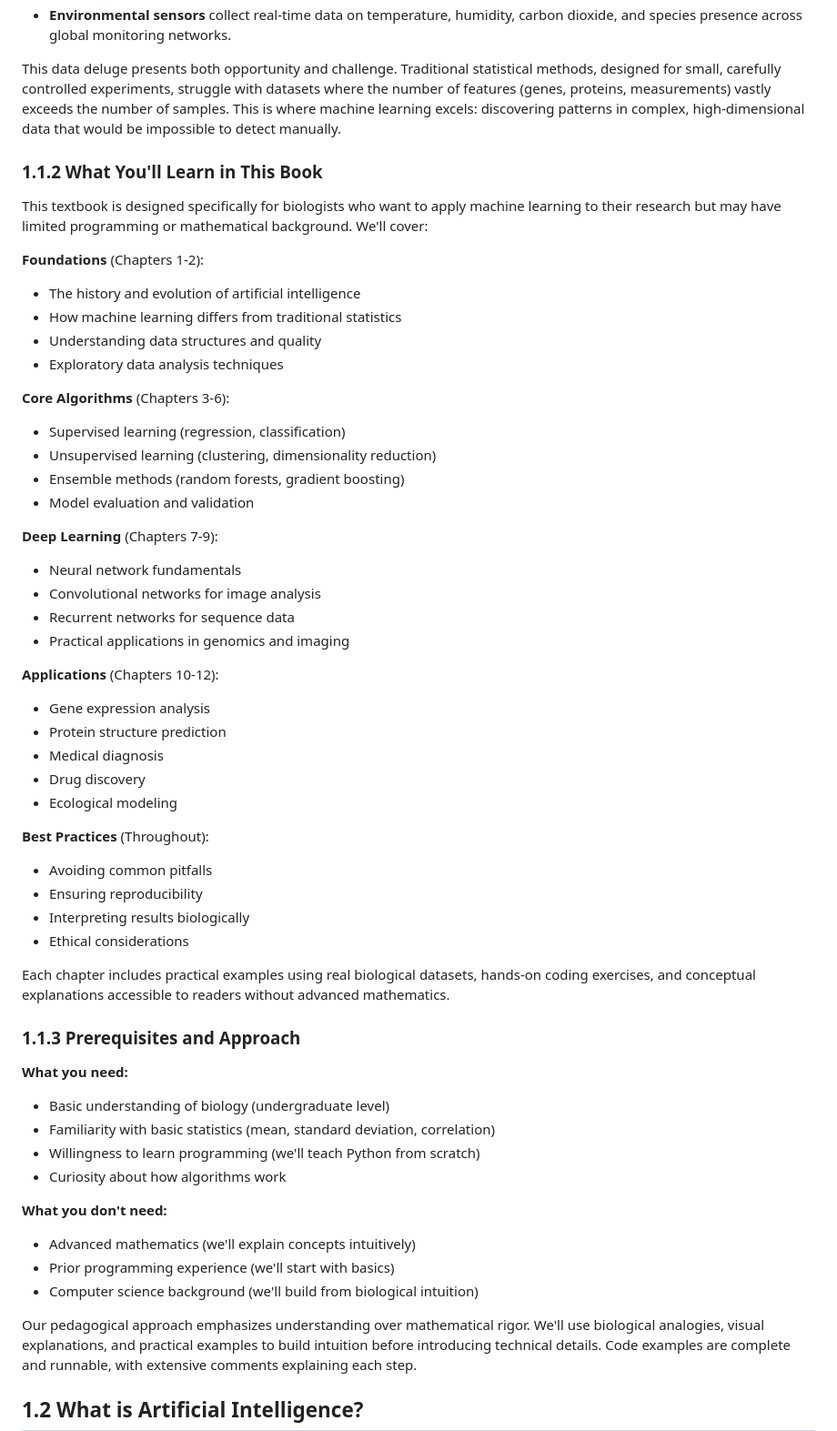
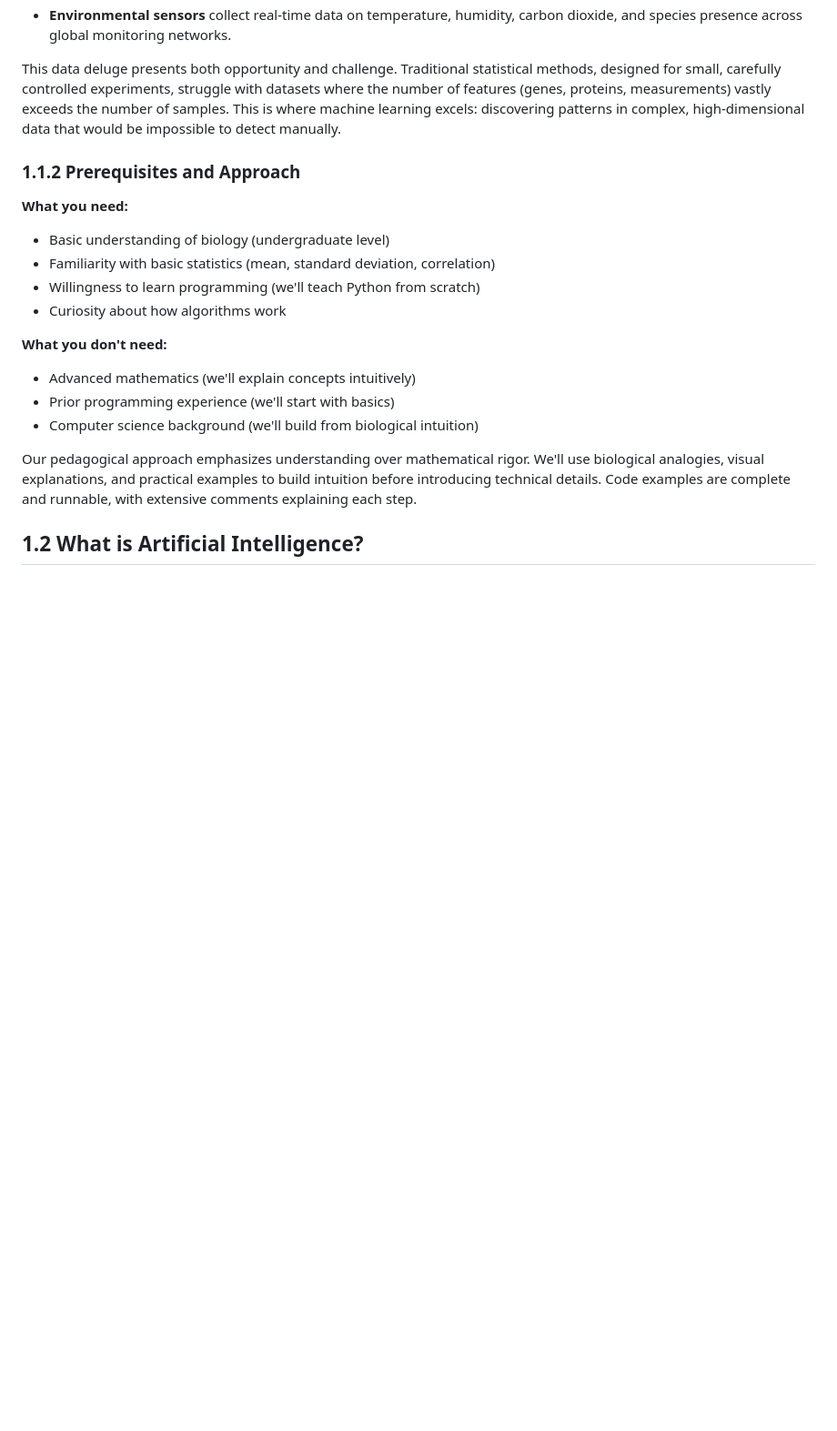
Before and after one commit to marafathussain/ML_book_easy, a Markdown page: chapters/chapter1.md, the part around the change. Shown at 91% size. Drawn GitHub-style; blank space fills up the shorter version.

```diff
--- a/chapters/chapter1.md
+++ b/chapters/chapter1.md
@@ -25,44 +25,7 @@ Biology is experiencing an unprecedented data explosion. Consider these statisti
 
 This data deluge presents both opportunity and challenge. Traditional statistical methods, designed for small, carefully controlled experiments, struggle with datasets where the number of features (genes, proteins, measurements) vastly exceeds the number of samples. This is where machine learning excels: discovering patterns in complex, high-dimensional data that would be impossible to detect manually.
 
-### 1.1.2 What You'll Learn in This Book
-
-This textbook is designed specifically for biologists who want to apply machine learning to their research but may have limited programming or mathematical background. We'll cover:
-
-**Foundations** (Chapters 1-2):
-- The history and evolution of artificial intelligence
-- How machine learning differs from traditional statistics
-- Understanding data structures and quality
-- Exploratory data analysis techniques
-
-**Core Algorithms** (Chapters 3-6):
-- Supervised learning (regression, classification)
-- Unsupervised learning (clustering, dimensionality reduction)
-- Ensemble methods (random forests, gradient boosting)
-- Model evaluation and validation
-
-**Deep Learning** (Chapters 7-9):
-- Neural network fundamentals
-- Convolutional networks for image analysis
-- Recurrent networks for sequence data
-- Practical applications in genomics and imaging
-
-**Applications** (Chapters 10-12):
-- Gene expression analysis
-- Protein structure prediction
-- Medical diagnosis
-- Drug discovery
-- Ecological modeling
-
-**Best Practices** (Throughout):
-- Avoiding common pitfalls
-- Ensuring reproducibility
-- Interpreting results biologically
-- Ethical considerations
-
-Each chapter includes practical examples using real biological datasets, hands-on coding exercises, and conceptual explanations accessible to readers without advanced mathematics.
-
-### 1.1.3 Prerequisites and Approach
+### 1.1.2 Prerequisites and Approach
 
 **What you need:**
 - Basic understanding of biology (undergraduate level)
```
